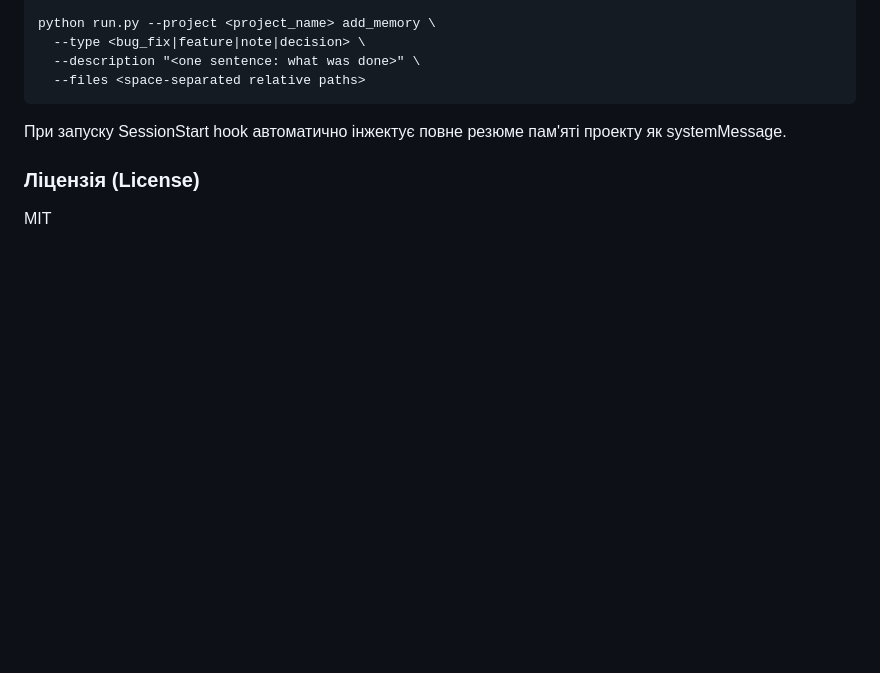
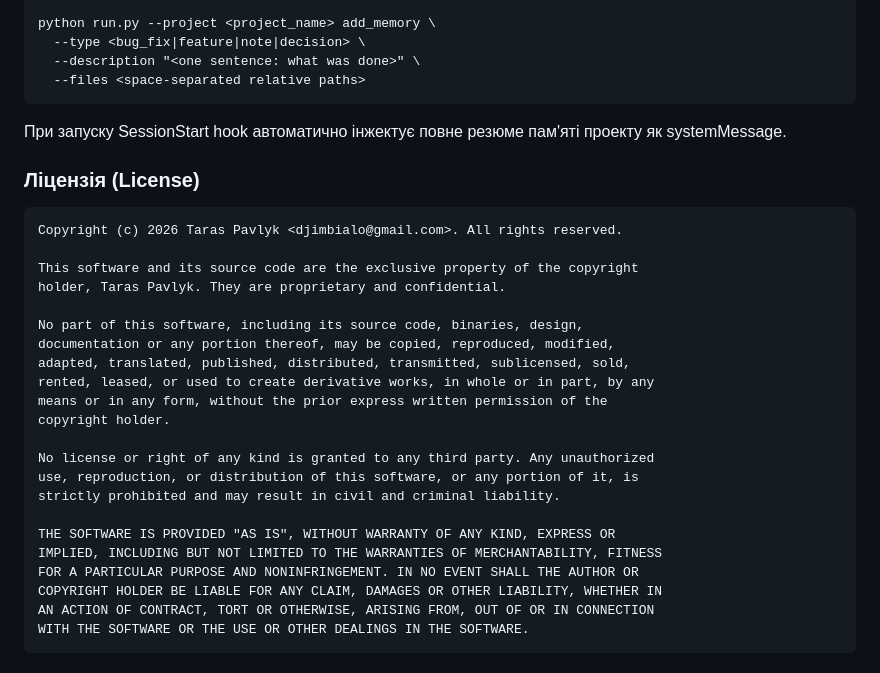
Before and after one commit to dgimbialo/ai_memory_system, a Markdown page: README.md, the part around the change. GitHub-like rendering; blank space fills up the shorter version.

Commit message:
feat: Add copyright notice and proprietary license information to README

````diff
--- a/README.md
+++ b/README.md
@@ -693,4 +693,27 @@ python run.py --project <project_name> add_memory \
 
 ### Ліцензія (License)
 
-MIT
+```
+Copyright (c) 2026 Taras Pavlyk <djimbialo@gmail.com>. All rights reserved.
+
+This software and its source code are the exclusive property of the copyright
+holder, Taras Pavlyk. They are proprietary and confidential.
+
+No part of this software, including its source code, binaries, design,
+documentation or any portion thereof, may be copied, reproduced, modified,
+adapted, translated, published, distributed, transmitted, sublicensed, sold,
+rented, leased, or used to create derivative works, in whole or in part, by any
+means or in any form, without the prior express written permission of the
+copyright holder.
+
+No license or right of any kind is granted to any third party. Any unauthorized
+use, reproduction, or distribution of this software, or any portion of it, is
+strictly prohibited and may result in civil and criminal liability.
+
+THE SOFTWARE IS PROVIDED "AS IS", WITHOUT WARRANTY OF ANY KIND, EXPRESS OR
+IMPLIED, INCLUDING BUT NOT LIMITED TO THE WARRANTIES OF MERCHANTABILITY, FITNESS
+FOR A PARTICULAR PURPOSE AND NONINFRINGEMENT. IN NO EVENT SHALL THE AUTHOR OR
+COPYRIGHT HOLDER BE LIABLE FOR ANY CLAIM, DAMAGES OR OTHER LIABILITY, WHETHER IN
+AN ACTION OF CONTRACT, TORT OR OTHERWISE, ARISING FROM, OUT OF OR IN CONNECTION
+WITH THE SOFTWARE OR THE USE OR OTHER DEALINGS IN THE SOFTWARE.
+```
````
